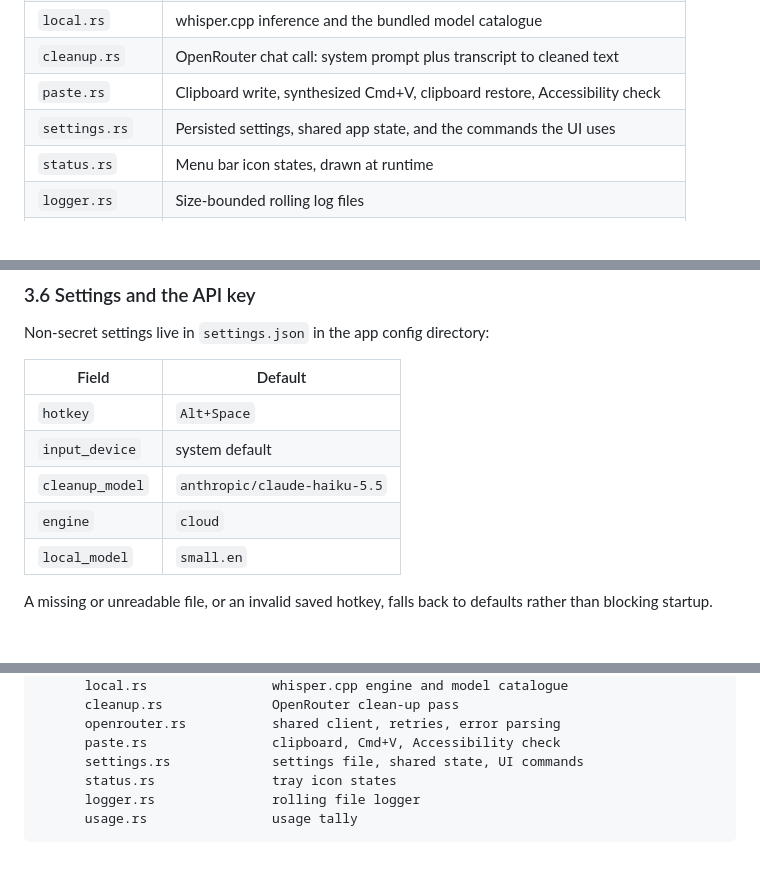
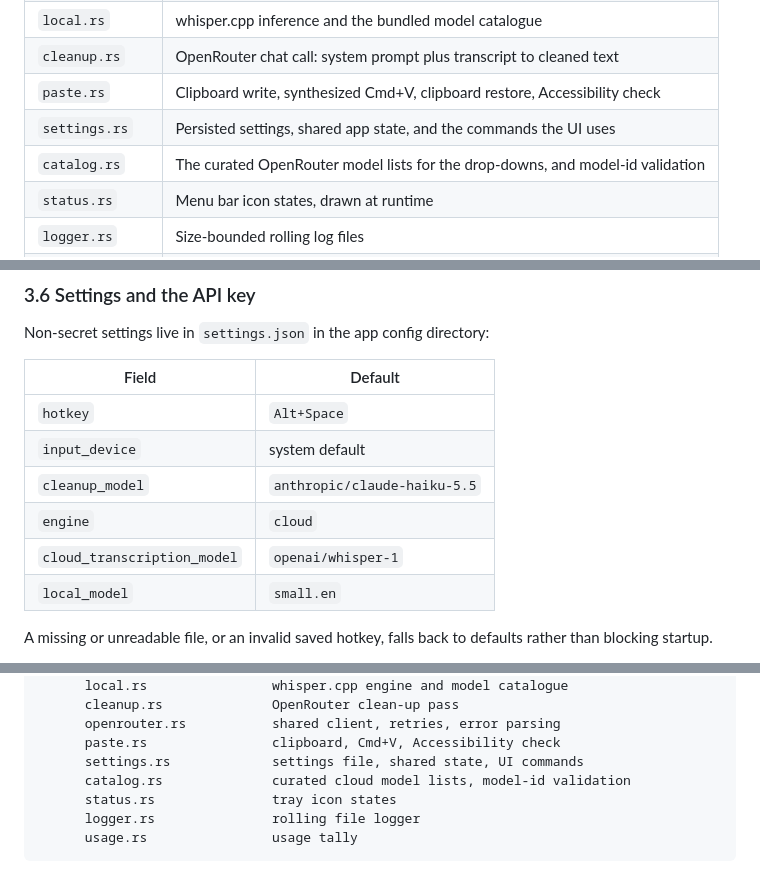
Before and after one commit to asadalikazim/dictation-ai, a Markdown page: TECHNICAL_BREAKDOWN.md, 3 parts joined by grey strips. Drawn GitHub-style.

```diff
--- a/TECHNICAL_BREAKDOWN.md
+++ b/TECHNICAL_BREAKDOWN.md
@@ -35,6 +35,7 @@ Each is a Rust module with a narrow interface, wired together in `lib.rs`, which
 | `cleanup.rs` | OpenRouter chat call: system prompt plus transcript to cleaned text |
 | `paste.rs` | Clipboard write, synthesized Cmd+V, clipboard restore, Accessibility check |
 | `settings.rs` | Persisted settings, shared app state, and the commands the UI uses |
+| `catalog.rs` | The curated OpenRouter model lists for the drop-downs, and model-id validation |
 | `status.rs` | Menu bar icon states, drawn at runtime |
 | `logger.rs` | Size-bounded rolling log files |
 | `usage.rs` | Tally of audio seconds, words and cost |
@@ -113,6 +144,7 @@ Non-secret settings live in `settings.json` in the app config directory:
 | `input_device` | system default |
 | `cleanup_model` | `anthropic/claude-haiku-5.5` |
 | `engine` | `cloud` |
+| `cloud_transcription_model` | `openai/whisper-1` |
 | `local_model` | `small.en` |
 
 A missing or unreadable file, or an invalid saved hotkey, falls back to defaults rather than blocking startup.
@@ -313,6 +345,7 @@ dictation-ai/
       openrouter.rs           shared client, retries, error parsing
       paste.rs                clipboard, Cmd+V, Accessibility check
       settings.rs             settings file, shared state, UI commands
+      catalog.rs              curated cloud model lists, model-id validation
       status.rs               tray icon states
       logger.rs               rolling file logger
       usage.rs                usage tally
```
Also changed, not shown: other parts of TECHNICAL_BREAKDOWN.md (+33 -2 lines), PRODUCT_OVERVIEW.md (+4 -2 lines), README.md (+1 -1 lines).
